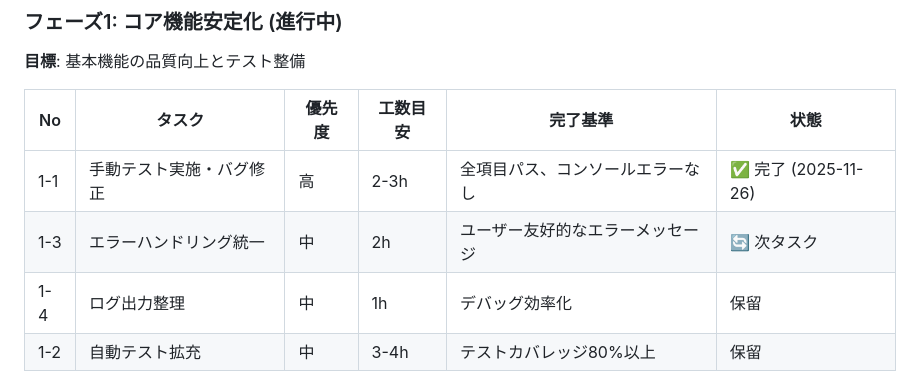
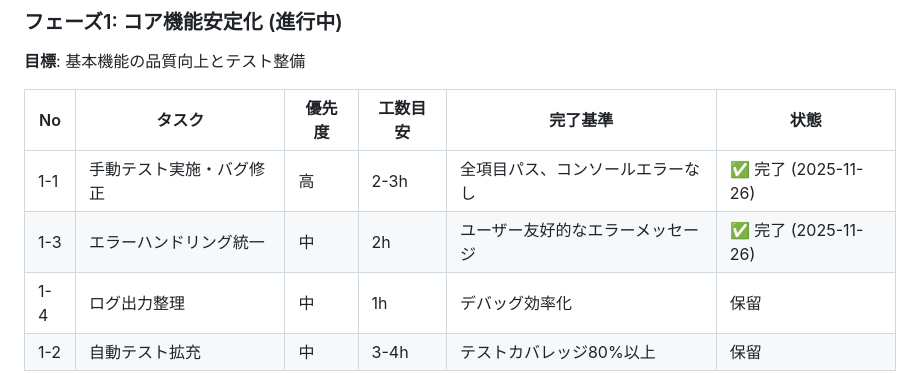
Before and after one commit to YuShimoji/AdventureGamePage, a Markdown page: docs/PROGRESS.md, the part around the change. GitHub-like rendering.

Commit message:
docs: Phase 1-3 エラーハンドリング統一完了を反映

```diff
--- a/docs/PROGRESS.md
+++ b/docs/PROGRESS.md
@@ -64,7 +64,7 @@
 | No | タスク | 優先度 | 工数目安 | 完了基準 | 状態 |
 |----|--------|--------|----------|----------|------|
 | 1-1 | 手動テスト実施・バグ修正 | 高 | 2-3h | 全項目パス、コンソールエラーなし | ✅ 完了 (2025-11-26) |
-| 1-3 | エラーハンドリング統一 | 中 | 2h | ユーザー友好的なエラーメッセージ | 🔄 次タスク |
+| 1-3 | エラーハンドリング統一 | 中 | 2h | ユーザー友好的なエラーメッセージ | ✅ 完了 (2025-11-26) |
 | 1-4 | ログ出力整理 | 中 | 1h | デバッグ効率化 | 保留 |
 | 1-2 | 自動テスト拡充 | 中 | 3-4h | テストカバレッジ80%以上 | 保留 |
 
```
